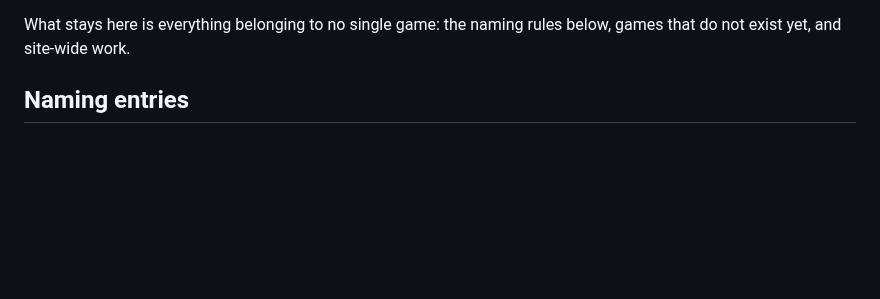
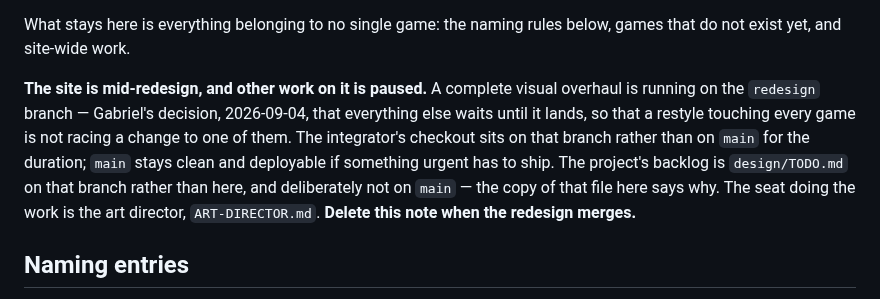
Before and after one commit to gabe-sd/gabe-sd.github.io, a Markdown page: TODO.md, the part around the change. Rendered like a GitHub page; blank space fills up the shorter version.

Commit message:
Say on main that the site is mid-redesign and other work is paused
The decision to pause everything else was recorded in `design/TODO.md`, which
lives on the `redesign` branch — so the one file a worker actually reads before
starting, the root `TODO.md` on `main`, said nothing about it. A worker spawned
next week would have picked up a game entry and started work that is racing a
restyle of the same six stylesheets, having followed every rule correctly.

The note also says where the integrator's checkout is sitting, since `main` not
being checked out anywhere is otherwise a small mystery, and it says to delete
itself when the redesign lands.

Co-Authored-By: Claude Opus 5 <noreply@anthropic.com>
Claude-Session: https://claude.ai/code/session_01SPR87dQSLFCUsVDfE2FoUU

```diff
--- a/TODO.md
+++ b/TODO.md
@@ -15,6 +15,16 @@ see "Shared ground" in `CLAUDE.md`, and `WORKER.md`.
 
 What stays here is everything belonging to no single game: the naming rules
 below, games that do not exist yet, and site-wide work.
+
+**The site is mid-redesign, and other work on it is paused.** A complete visual
+overhaul is running on the `redesign` branch — Gabriel's decision, 2026-09-04,
+that everything else waits until it lands, so that a restyle touching every game
+is not racing a change to one of them. The integrator's checkout sits on that
+branch rather than on `main` for the duration; `main` stays clean and deployable
+if something urgent has to ship. The project's backlog is `design/TODO.md` on that
+branch rather than here, and deliberately not on `main` — the copy of that file
+here says why. The seat doing the work is the art director, `ART-DIRECTOR.md`.
+**Delete this note when the redesign merges.**
 
 ## Naming entries
 
```
